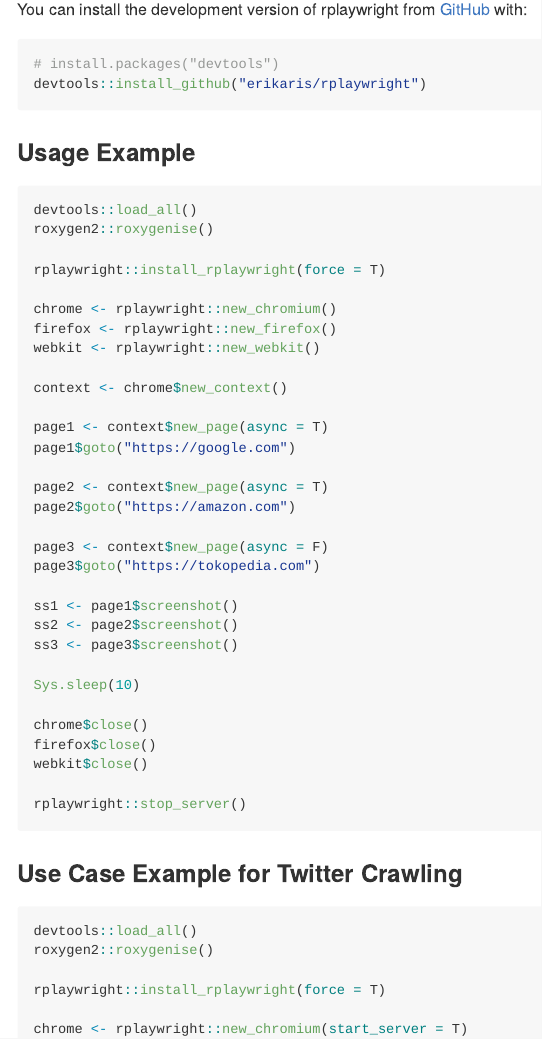
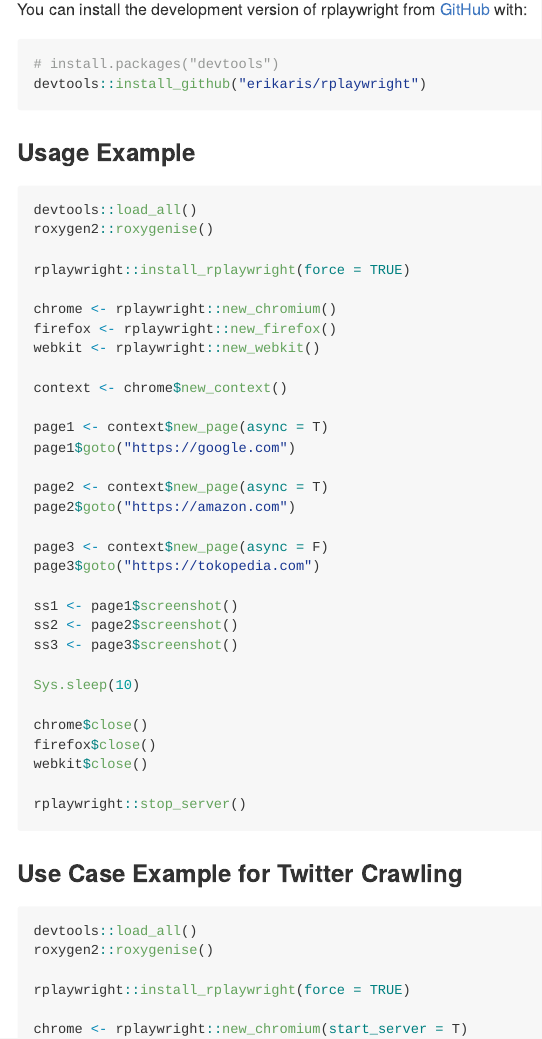
Before and after one commit to erikaris/rplaywright, an R Markdown document (README.Rmd): the page in a window 1100 px wide, from 350 px down. The pictures show the output file README.md that the author committed with the source, drawn offline in the style of GitHub; long lines of code are wrapped.

Commit message:
T to TRUE

```diff
--- a/README.Rmd
+++ b/README.Rmd
@@ -23,7 +23,7 @@ devtools::install_github("erikaris/rplaywright")
 devtools::load_all()
 roxygen2::roxygenise()
 
-rplaywright::install_rplaywright(force = T)
+rplaywright::install_rplaywright(force = TRUE)
 
 chrome <- rplaywright::new_chromium()
 firefox <- rplaywright::new_firefox()
@@ -59,7 +59,7 @@ rplaywright::stop_server()
 devtools::load_all()
 roxygen2::roxygenise()
 
-rplaywright::install_rplaywright(force = T)
+rplaywright::install_rplaywright(force = TRUE)
 
 chrome <- rplaywright::new_chromium(start_server = T)
 context <- chrome$new_context(options = list(
```
Also changed, not shown: README.md.
